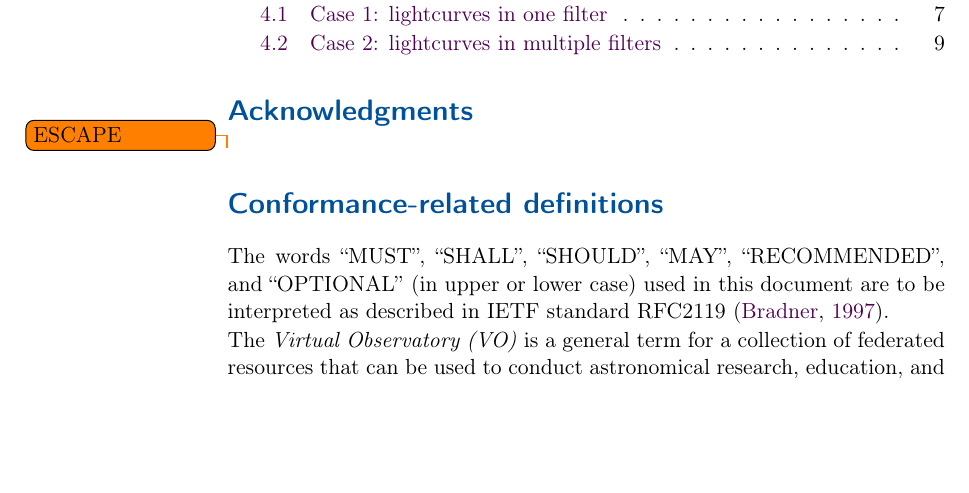
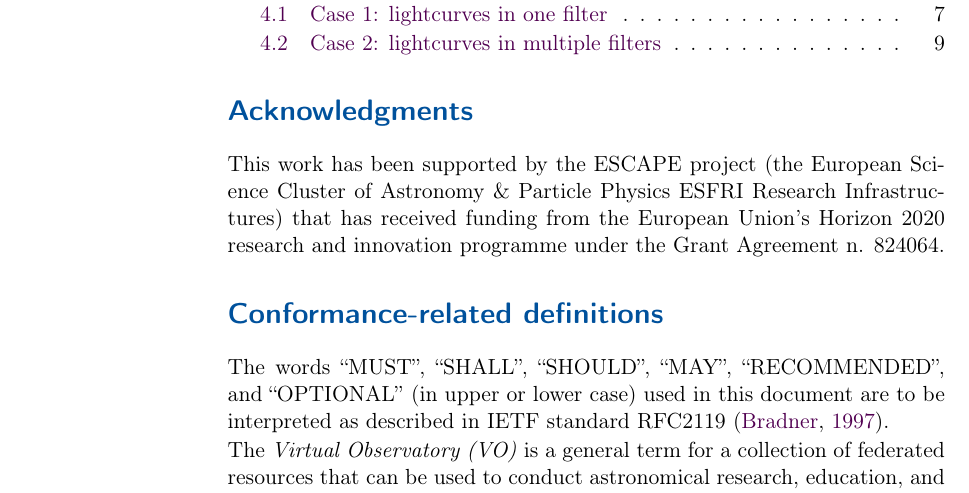
Before and after one commit to AdaNebot/TimeSeries, a LaTeX document (TimeSeries.tex): part of page 2 of 12, cut so that both start at the same text, the shorter picture padded with empty space. Compiled offline with pdfLaTeX; a LaTeX package or settings file that is missing is left out.

Commit message:
Add acknowledgment ESCAPE

```diff
--- a/TimeSeries.tex
+++ b/TimeSeries.tex
@@ -74,7 +74,7 @@ showstringspaces=False}
 \end{abstract}
 
 \section*{Acknowledgments}
-\todo{ESCAPE}
+This work has been supported by the ESCAPE project (the European Science Cluster of Astronomy \& Particle Physics ESFRI Research Infrastructures) that has received funding from the European Union’s Horizon 2020 research and innovation programme under the Grant Agreement n. 824064.
 
 \section*{Conformance-related definitions}
 
```
